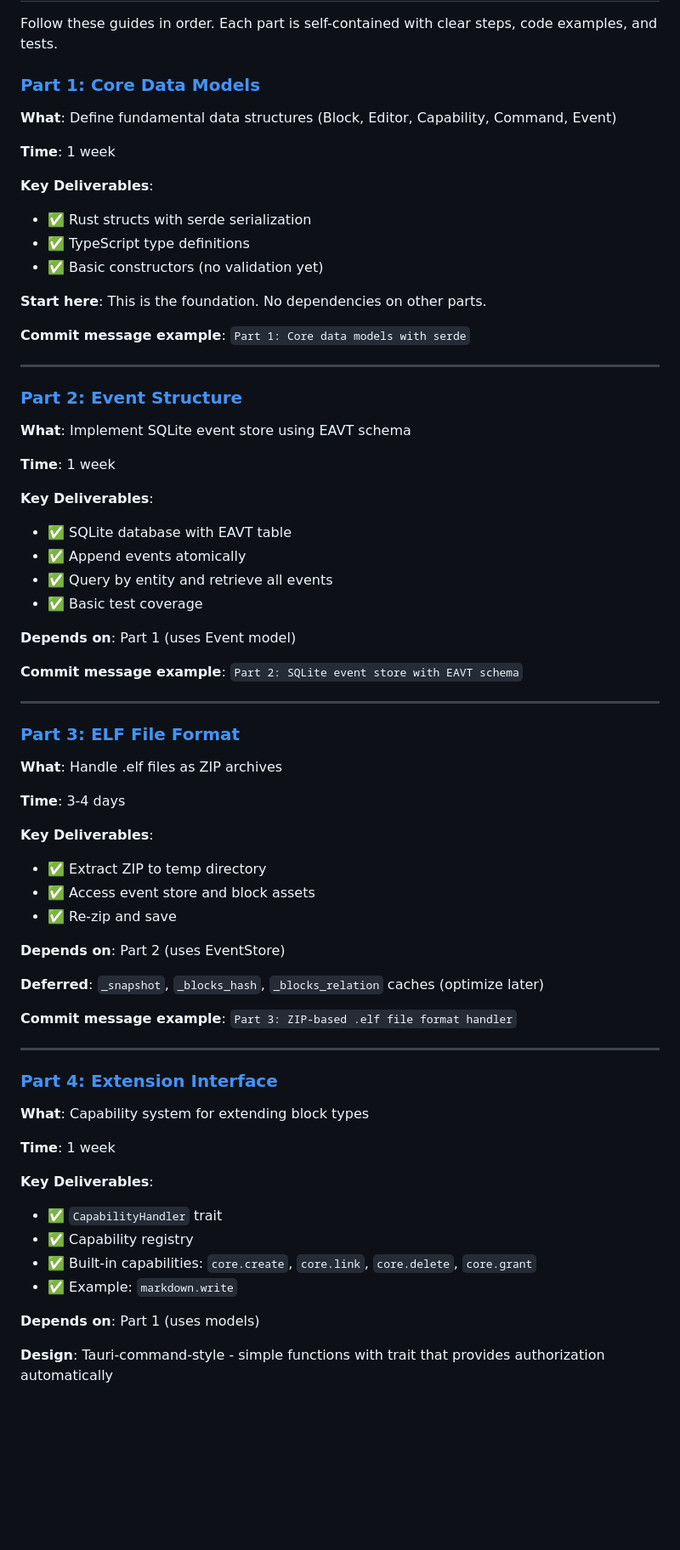
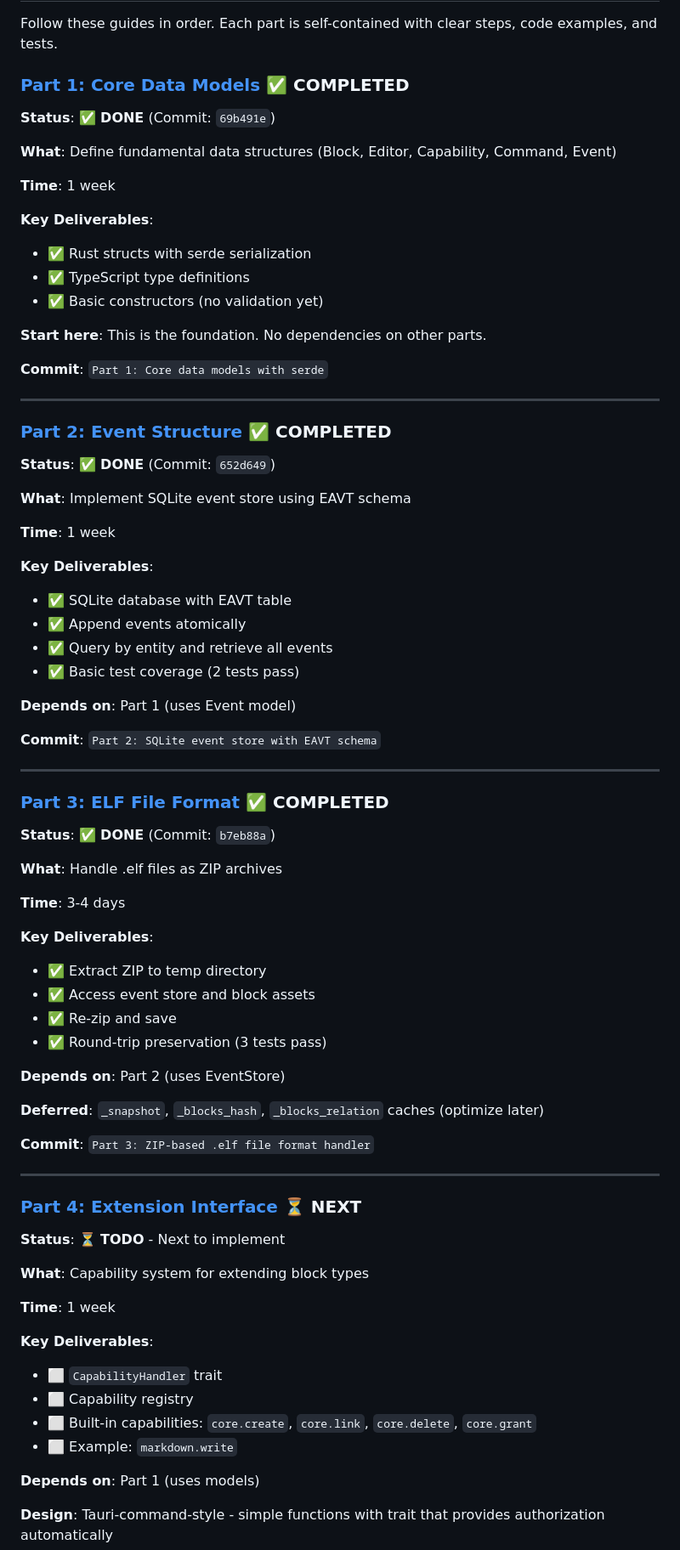
Before and after one commit to allenwoods/naive-elfiee, a Markdown page: docs/plans/IMPLEMENTATION_PLAN.md, the part around one of its changes. Shown at 85% size. Rendered like a GitHub page; blank space fills up the shorter version.

```diff
--- a/docs/plans/IMPLEMENTATION_PLAN.md
+++ b/docs/plans/IMPLEMENTATION_PLAN.md
@@ -32,7 +49,9 @@ naive-elfiee/
 
 Follow these guides in order. Each part is self-contained with clear steps, code examples, and tests.
 
-### [Part 1: Core Data Models](./part1-core-models.md)
+### [Part 1: Core Data Models](./part1-core-models.md) ✅ COMPLETED
+
+**Status**: ✅ **DONE** (Commit: `69b491e`)
 
 **What**: Define fundamental data structures (Block, Editor, Capability, Command, Event)
 
@@ -45,11 +64,13 @@ Follow these guides in order. Each part is self-contained with clear steps, code
 
 **Start here**: This is the foundation. No dependencies on other parts.
 
-**Commit message example**: `Part 1: Core data models with serde`
+**Commit**: `Part 1: Core data models with serde`
 
 ---
 
-### [Part 2: Event Structure](./part2-event-structure.md)
+### [Part 2: Event Structure](./part2-event-structure.md) ✅ COMPLETED
+
+**Status**: ✅ **DONE** (Commit: `652d649`)
 
 **What**: Implement SQLite event store using EAVT schema
 
@@ -59,15 +80,17 @@ Follow these guides in order. Each part is self-contained with clear steps, code
 - ✅ SQLite database with EAVT table
 - ✅ Append events atomically
 - ✅ Query by entity and retrieve all events
-- ✅ Basic test coverage
+- ✅ Basic test coverage (2 tests pass)
 
 **Depends on**: Part 1 (uses Event model)
 
-**Commit message example**: `Part 2: SQLite event store with EAVT schema`
+**Commit**: `Part 2: SQLite event store with EAVT schema`
 
 ---
 
-### [Part 3: ELF File Format](./part3-elf-file-format.md)
+### [Part 3: ELF File Format](./part3-elf-file-format.md) ✅ COMPLETED
+
+**Status**: ✅ **DONE** (Commit: `b7eb88a`)
 
 **What**: Handle .elf files as ZIP archives
 
@@ -77,26 +100,29 @@ Follow these guides in order. Each part is self-contained with clear steps, code
 - ✅ Extract ZIP to temp directory
 - ✅ Access event store and block assets
 - ✅ Re-zip and save
+- ✅ Round-trip preservation (3 tests pass)
 
 **Depends on**: Part 2 (uses EventStore)
 
 **Deferred**: `_snapshot`, `_blocks_hash`, `_blocks_relation` caches (optimize later)
 
-**Commit message example**: `Part 3: ZIP-based .elf file format handler`
+**Commit**: `Part 3: ZIP-based .elf file format handler`
 
 ---
 
-### [Part 4: Extension Interface](./part4-extension-interface.md)
+### [Part 4: Extension Interface](./part4-extension-interface.md) ⏳ NEXT
+
+**Status**: ⏳ **TODO** - Next to implement
 
 **What**: Capability system for extending block types
 
 **Time**: 1 week
 
 **Key Deliverables**:
-- ✅ `CapabilityHandler` trait
-- ✅ Capability registry
-- ✅ Built-in capabilities: `core.create`, `core.link`, `core.delete`, `core.grant`
-- ✅ Example: `markdown.write`
+- ⬜ `CapabilityHandler` trait
+- ⬜ Capability registry
+- ⬜ Built-in capabilities: `core.create`, `core.link`, `core.delete`, `core.grant`
+- ⬜ Example: `markdown.write`
 
 **Depends on**: Part 1 (uses models)
 
```
Also changed, not shown: other parts of docs/plans/IMPLEMENTATION_PLAN.md (+30 -9 lines), docs/plans/STATUS.md (added, +350 -0 lines).
